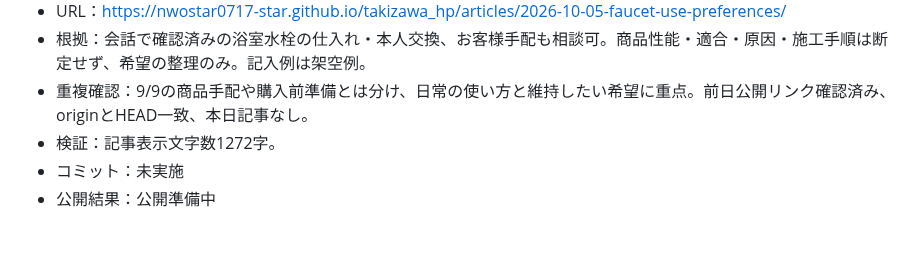
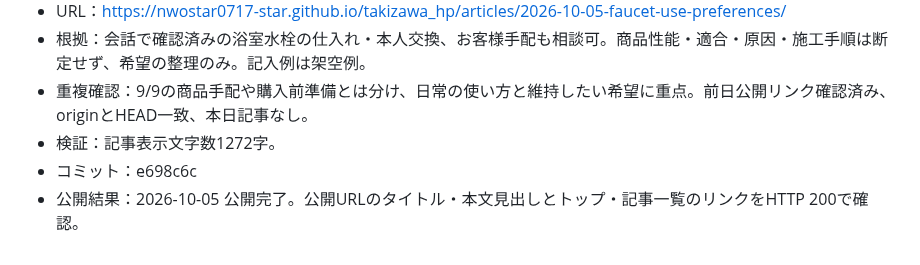
Before and after one commit to nwostar0717-star/takizawa_hp, a Markdown page: docs/daily-article-log.md, the part around the change. Rendered like a GitHub page.

Commit message:
Record verified publication for 2026-10-05

```diff
--- a/docs/daily-article-log.md
+++ b/docs/daily-article-log.md
@@ -237,5 +237,5 @@
 - 根拠：会話で確認済みの浴室水栓の仕入れ・本人交換、お客様手配も相談可。商品性能・適合・原因・施工手順は断定せず、希望の整理のみ。記入例は架空例。
 - 重複確認：9/9の商品手配や購入前準備とは分け、日常の使い方と維持したい希望に重点。前日公開リンク確認済み、originとHEAD一致、本日記事なし。
 - 検証：記事表示文字数1272字。
-- コミット：未実施
-- 公開結果：公開準備中
+- コミット：e698c6c
+- 公開結果：2026-10-05 公開完了。公開URLのタイトル・本文見出しとトップ・記事一覧のリンクをHTTP 200で確認。
```
